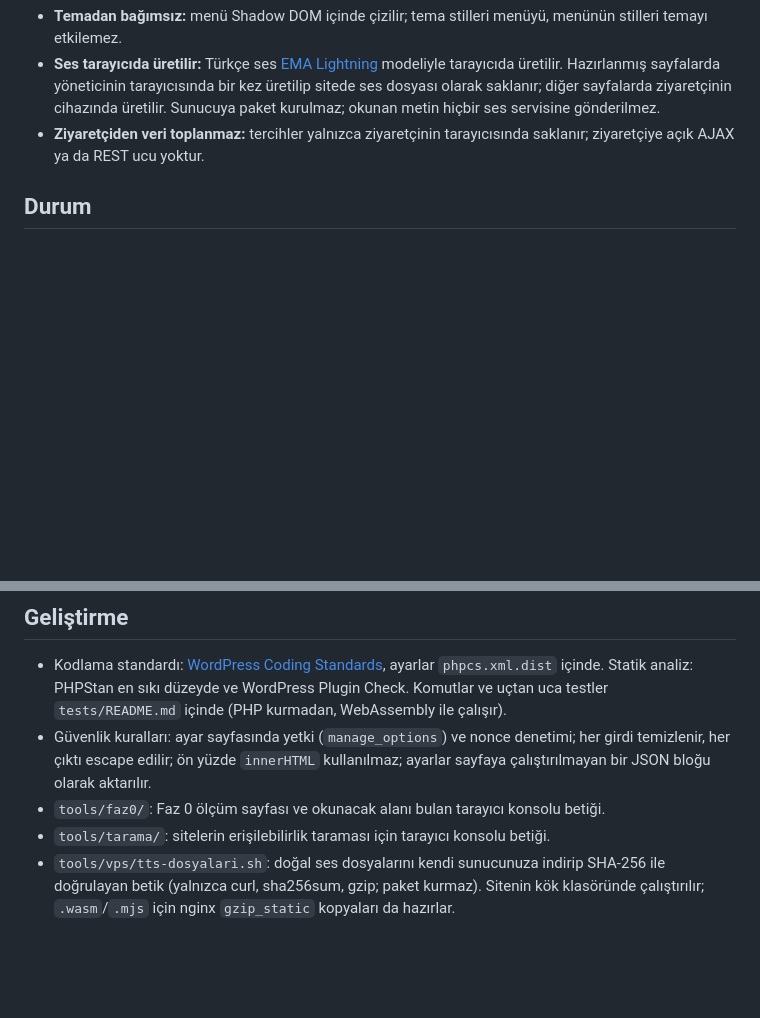
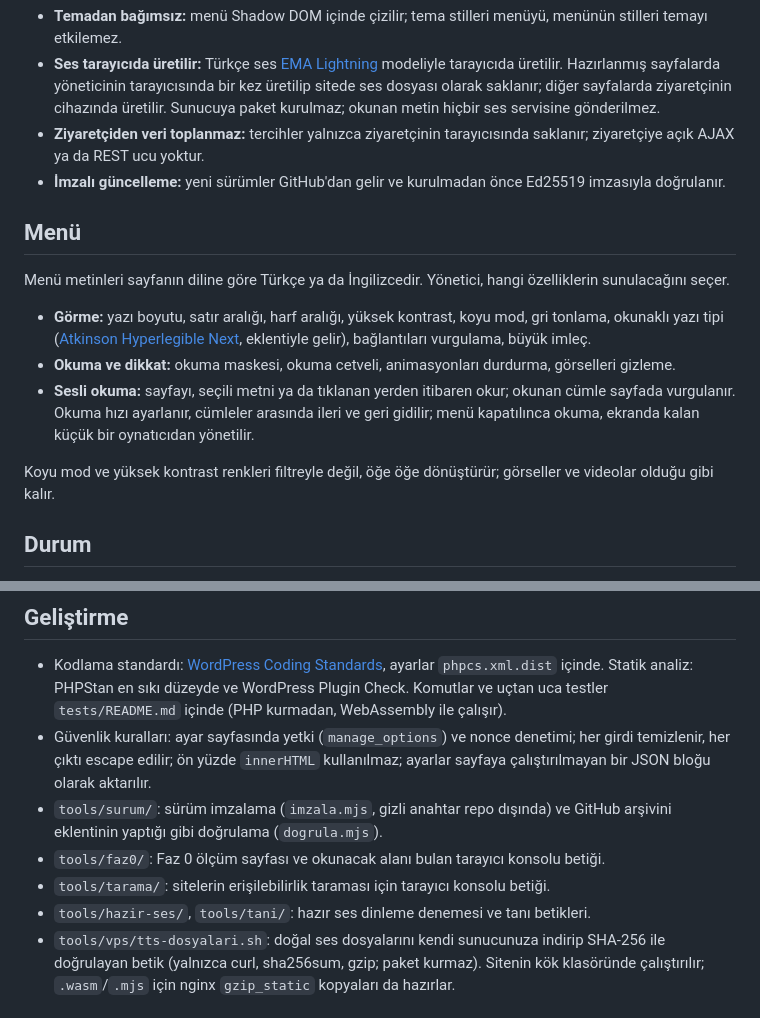
Before and after one commit to enginsezen/gozkulak, a Markdown page: README.md, 2 parts joined by grey strips. GitHub-like rendering; blank space fills up the shorter version.

```diff
--- a/README.md
+++ b/README.md
@@ -5,6 +5,17 @@ WordPress için erişilebilirlik menüsü ve Türkçe sesli okuma eklentisi. Ad
 - **Temadan bağımsız:** menü Shadow DOM içinde çizilir; tema stilleri menüyü, menünün stilleri temayı etkilemez.
 - **Ses tarayıcıda üretilir:** Türkçe ses [EMA Lightning](https://huggingface.co/canberkkkkkk/ema-lightning) modeliyle tarayıcıda üretilir. Hazırlanmış sayfalarda yöneticinin tarayıcısında bir kez üretilip sitede ses dosyası olarak saklanır; diğer sayfalarda ziyaretçinin cihazında üretilir. Sunucuya paket kurulmaz; okunan metin hiçbir ses servisine gönderilmez.
 - **Ziyaretçiden veri toplanmaz:** tercihler yalnızca ziyaretçinin tarayıcısında saklanır; ziyaretçiye açık AJAX ya da REST ucu yoktur.
+- **İmzalı güncelleme:** yeni sürümler GitHub'dan gelir ve kurulmadan önce Ed25519 imzasıyla doğrulanır.
+
+## Menü
+
+Menü metinleri sayfanın diline göre Türkçe ya da İngilizcedir. Yönetici, hangi özelliklerin sunulacağını seçer.
+
+- **Görme:** yazı boyutu, satır aralığı, harf aralığı, yüksek kontrast, koyu mod, gri tonlama, okunaklı yazı tipi ([Atkinson Hyperlegible Next](https://github.com/googlefonts/atkinson-hyperlegible-next), eklentiyle gelir), bağlantıları vurgulama, büyük imleç.
+- **Okuma ve dikkat:** okuma maskesi, okuma cetveli, animasyonları durdurma, görselleri gizleme.
+- **Sesli okuma:** sayfayı, seçili metni ya da tıklanan yerden itibaren okur; okunan cümle sayfada vurgulanır. Okuma hızı ayarlanır, cümleler arasında ileri ve geri gidilir; menü kapatılınca okuma, ekranda kalan küçük bir oynatıcıdan yönetilir.
+
+Koyu mod ve yüksek kontrast renkleri filtreyle değil, öğe öğe dönüştürür; görseller ve videolar olduğu gibi kalır.
 
 ## Durum
 
@@ -83,8 +106,10 @@ script-src 'self' 'wasm-unsafe-eval' blob:; worker-src 'self'; connect-src 'self
 
 - Kodlama standardı: [WordPress Coding Standards](https://github.com/WordPress/WordPress-Coding-Standards), ayarlar `phpcs.xml.dist` içinde. Statik analiz: PHPStan en sıkı düzeyde ve WordPress Plugin Check. Komutlar ve uçtan uca testler `tests/README.md` içinde (PHP kurmadan, WebAssembly ile çalışır).
 - Güvenlik kuralları: ayar sayfasında yetki (`manage_options`) ve nonce denetimi; her girdi temizlenir, her çıktı escape edilir; ön yüzde `innerHTML` kullanılmaz; ayarlar sayfaya çalıştırılmayan bir JSON bloğu olarak aktarılır.
+- `tools/surum/`: sürüm imzalama (`imzala.mjs`, gizli anahtar repo dışında) ve GitHub arşivini eklentinin yaptığı gibi doğrulama (`dogrula.mjs`).
 - `tools/faz0/`: Faz 0 ölçüm sayfası ve okunacak alanı bulan tarayıcı konsolu betiği.
 - `tools/tarama/`: sitelerin erişilebilirlik taraması için tarayıcı konsolu betiği.
+- `tools/hazir-ses/`, `tools/tani/`: hazır ses dinleme denemesi ve tanı betikleri.
 - `tools/vps/tts-dosyalari.sh`: doğal ses dosyalarını kendi sunucunuza indirip SHA-256 ile doğrulayan betik (yalnızca curl, sha256sum, gzip; paket kurmaz). Sitenin kök klasöründe çalıştırılır; `.wasm`/`.mjs` için nginx `gzip_static` kopyaları da hazırlar.
 
 ## Lisans
```
Also changed, not shown: other parts of README.md (+19 -7 lines).
